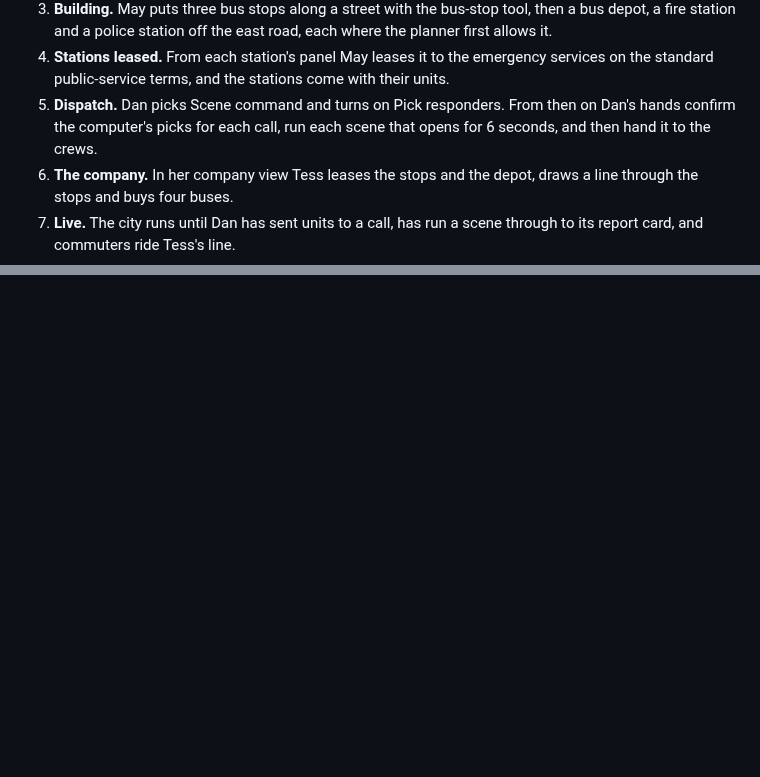
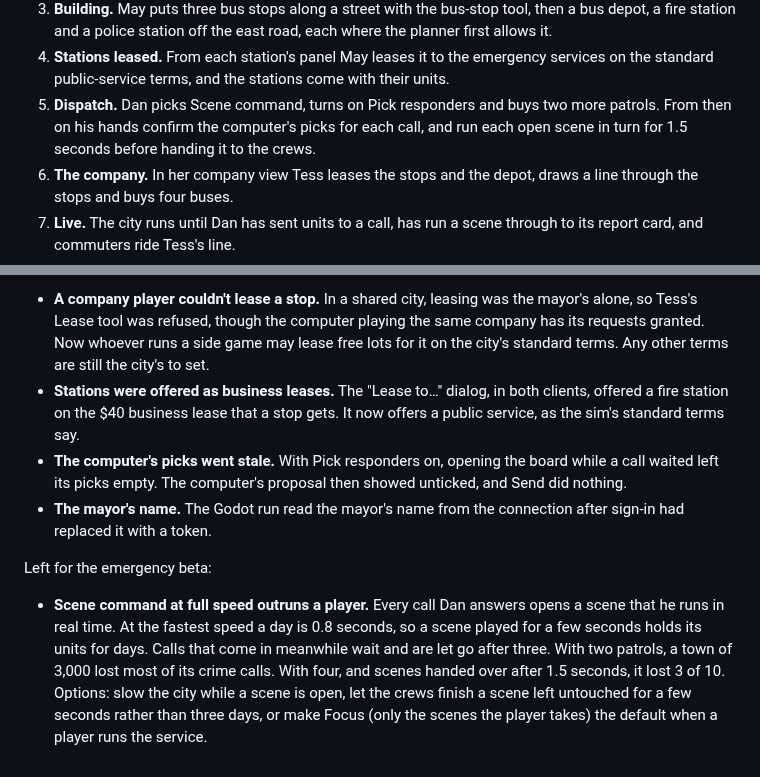
Before and after one commit to Z-L-D/toycity, a Markdown page: docs/GATE-BETA2.md, 2 parts joined by grey strips. GitHub-like rendering; blank space fills up the shorter version.

Commit message:
docs: Beta 2 gate run results, with the CI contact sheet
Co-Authored-By: Claude Opus 5.5 <noreply@anthropic.com>
Claude-Session: https://claude.ai/code/session_01NPEbfPHEUTb1nRCux3ZLid

```diff
--- a/docs/GATE-BETA2.md
+++ b/docs/GATE-BETA2.md
@@ -20,8 +20,9 @@ connection and driven only through its own panels, as a player's clicks would dr
    and a police station off the east road, each where the planner first allows it.
 4. **Stations leased.** From each station's panel May leases it to the emergency services on the standard
    public-service terms, and the stations come with their units.
-5. **Dispatch.** Dan picks Scene command and turns on Pick responders. From then on Dan's hands confirm the
-   computer's picks for each call, run each scene that opens for 6 seconds, and then hand it to the crews.
+5. **Dispatch.** Dan picks Scene command, turns on Pick responders and buys two more patrols. From then on his
+   hands confirm the computer's picks for each call, and run each open scene in turn for 1.5 seconds before
+   handing it to the crews.
 6. **The company.** In her company view Tess leases the stops and the depot, draws a line through the stops and
    buys four buses.
 7. **Live.** The city runs until Dan has sent units to a call, has run a scene through to its report card, and
@@ -44,0 +87,18 @@ RESULTS
+- **A company player couldn't lease a stop.** In a shared city, leasing was the mayor's alone, so Tess's Lease
+  tool was refused, though the computer playing the same company has its requests granted. Now whoever runs a
+  side game may lease free lots for it on the city's standard terms. Any other terms are still the city's to set.
+- **Stations were offered as business leases.** The "Lease to…" dialog, in both clients, offered a fire station on
+  the $40 business lease that a stop gets. It now offers a public service, as the sim's standard terms say.
+- **The computer's picks went stale.** With Pick responders on, opening the board while a call waited left its
+  picks empty. The computer's proposal then showed unticked, and Send did nothing.
+- **The mayor's name.** The Godot run read the mayor's name from the connection after sign-in had replaced it with
+  a token.
+
+Left for the emergency beta:
+
+- **Scene command at full speed outruns a player.** Every call Dan answers opens a scene that he runs in real time.
+  At the fastest speed a day is 0.8 seconds, so a scene played for a few seconds holds its units for days. Calls
+  that come in meanwhile wait and are let go after three. With two patrols, a town of 3,000 lost most of its crime
+  calls. With four, and scenes handed over after 1.5 seconds, it lost 3 of 10. Options: slow the city while a
+  scene is open, let the crews finish a scene left untouched for a few seconds rather than three days, or make
+  Focus (only the scenes the player takes) the default when a player runs the service.
```
Also changed, not shown: other parts of docs/GATE-BETA2.md (+42 -1 lines), docs/BETA2.md (+2 -1 lines), docs/gate-beta2-sheet.jpg (added).
